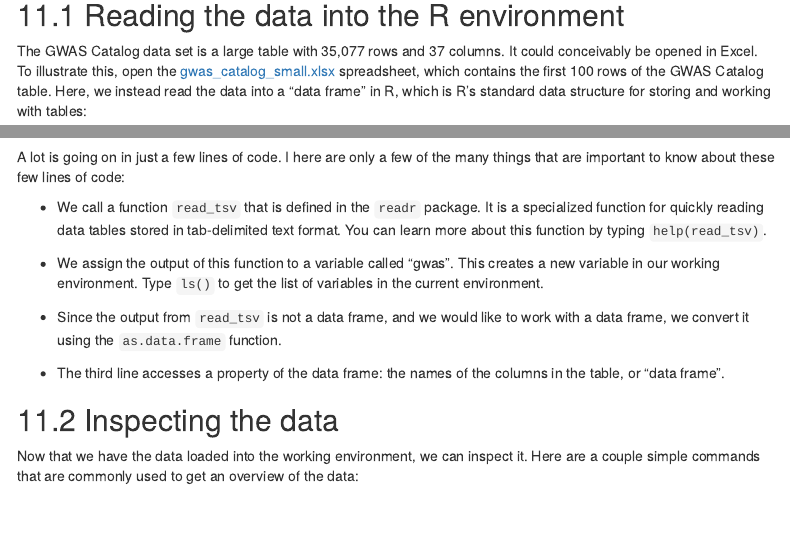
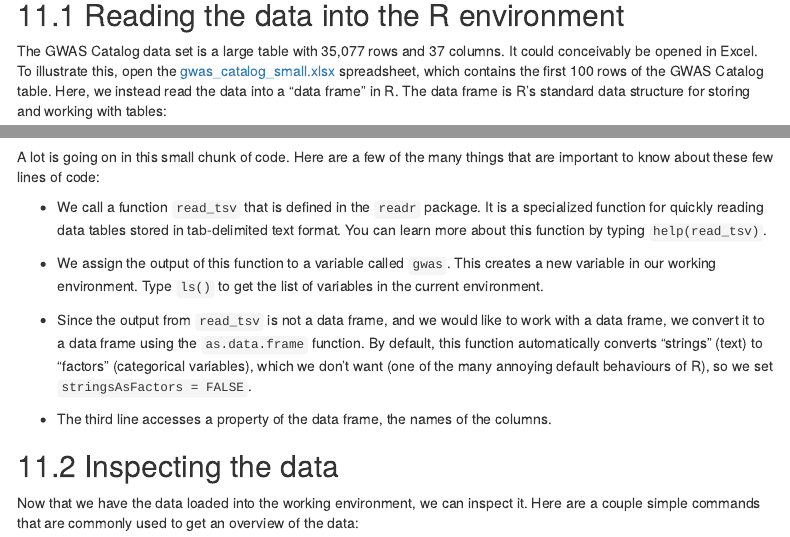
Before and after one commit to rcc-uchicago/R-intro, an R Markdown document (docs/demo_gwas_catalog.Rmd): the page in a window 1100 px wide, from 7060 px down, and a second part further down, joined at a grey line. Rendered offline with R 4.5, knitr and Pandoc, with nearby package versions; some code elsewhere in the file could not run offline; menus at the side of the page are left out.

Commit message:
Revised "Reading the data into the R environment."

````diff
--- a/docs/demo_gwas_catalog.Rmd
+++ b/docs/demo_gwas_catalog.Rmd
@@ -452,10 +452,10 @@ is to copy & paste the individual chunks, or lines of code, into the R console.
 
 The GWAS Catalog data set is a large table with 35,077 rows and 37 columns.
 It could conceivably be opened in Excel. To illustrate this, open the
-[gwas_catalog_small.xlsx](/data/gwas_catalog_small.xlsx) spreadsheet,
+[gwas_catalog_small.xlsx](../data/gwas_catalog_small.xlsx) spreadsheet,
 which contains the first 100 rows of the GWAS Catalog table. Here, we
-instead read the data into a "data frame" in R, which is R's standard data
-structure for storing and working with tables:
+instead read the data into a "data frame" in R. The data frame is R's
+standard data structure for storing and working with tables:
 
 ```{r read_data, warning=FALSE, eval=TRUE, comment=NA}
 library(readr)
@@ -464,7 +464,7 @@ gwas <- as.data.frame(gwas,stringsAsFactors = FALSE)
 print(colnames(gwas))
 ```
 
-A lot is going on in just a few lines of code. I here are only a few of the
+A lot is going on in this small chunk of code. Here are a few of the
 many things that are important to know about these few lines of code:
 
 + We call a function `read_tsv` that is defined in the `readr` package.
@@ -472,15 +472,19 @@ many things that are important to know about these few lines of code:
   tab-delimited text format. You can learn more about this function by
   typing `help(read_tsv)`.
 
-+ We assign the output of this function to a variable called "gwas". This
++ We assign the output of this function to a variable called `gwas`. This
   creates a new variable in our working environment. Type `ls()` to get
   the list of variables in the current environment.
 
 + Since the output from `read_tsv` is not a data frame, and we would like
-  to work with a data frame, we convert it using the `as.data.frame` function.
+  to work with a data frame, we convert it to a data frame using the
+  `as.data.frame` function. By default, this function automatically converts
+  "strings" (text) to "factors" (categorical variables), which we don't want
+  (one of the many annoying default behaviours of R), so we set
+  `stringsAsFactors = FALSE`.
 
-+ The third line accesses a property of the data frame: the names of the
-  columns in the table, or "data frame".
++ The third line accesses a property of the data frame, the names of the
+  columns.
 
 ## Inspecting the data
 
````
Also changed, not shown: 1 other file.
